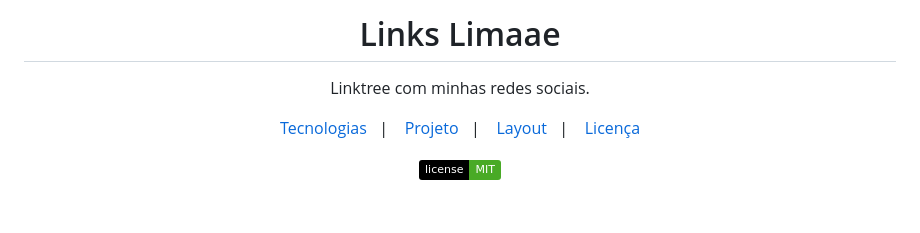
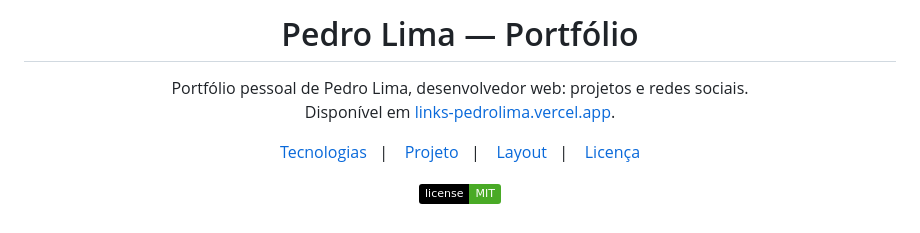
Before and after one commit to llimaaae/linktree-pedrolima, a Markdown page: README.md, the part around the change. Rendered like a GitHub page; badges without logos.

Commit message:
refactor: transforma agregador de links em portfolio

```diff
--- a/README.md
+++ b/README.md
@@ -1,8 +1,8 @@
-<h1 align="center"> Links Limaae </h1>
+<h1 align="center"> Pedro Lima — Portfólio </h1>
 
 <p align="center">
-Linktree com minhas redes sociais. <br/>
-
+Portfólio pessoal de Pedro Lima, desenvolvedor web: projetos e redes sociais.<br/>
+Disponível em <a href="https://links-pedrolima.vercel.app/">links-pedrolima.vercel.app</a>.
 </p>
 
 <p align="center">
```
Also changed, not shown: previews/cafe-aurora.jpg (added), previews/mad-marketing.jpg (added), previews/trattoria-luna.jpg (added), previews/urbabeer.jpg (added), 3 other files.
